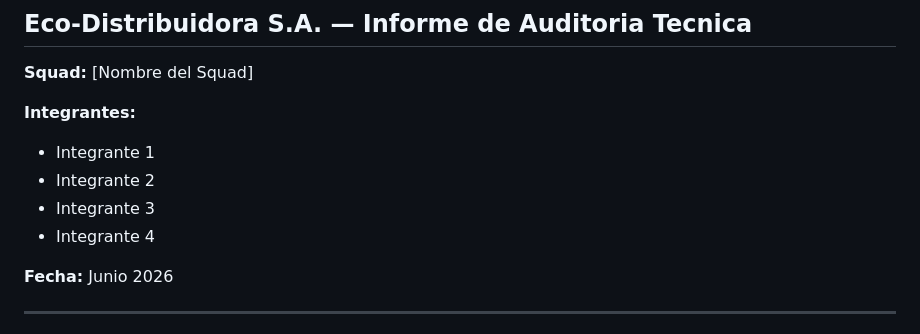
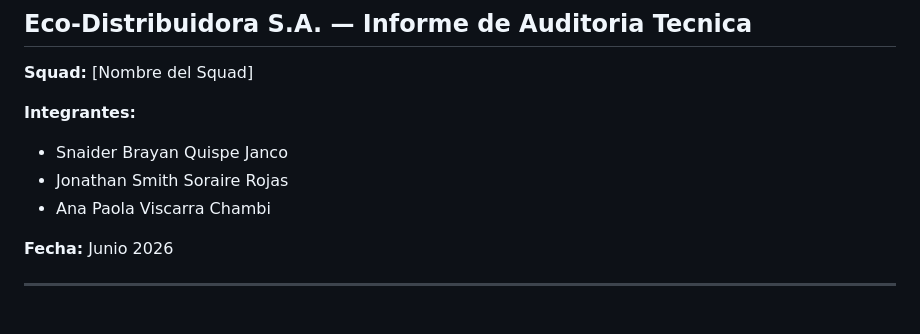
Before and after one commit to 24Paola/Sis_Inf_II, a Markdown page: Actividad_01/README.md, the part around the change. Rendered like a GitHub page.

Commit message:
Agregados nombres de los integrantes del Squad

```diff
--- a/Actividad_01/README.md
+++ b/Actividad_01/README.md
@@ -5,10 +5,9 @@
 **Squad:** [Nombre del Squad]
 
 **Integrantes:**
-- Integrante 1
-- Integrante 2
-- Integrante 3
-- Integrante 4
+- Snaider Brayan Quispe Janco
+- Jonathan Smith Soraire Rojas
+- Ana Paola Viscarra Chambi
 
 **Fecha:** Junio 2026
 
```
